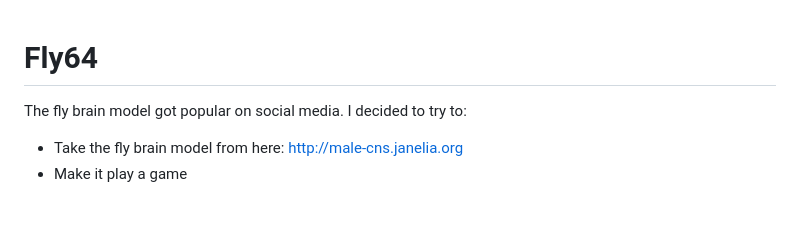
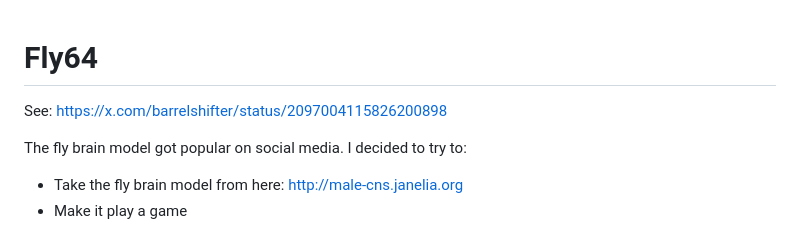
Before and after one commit to LoowieOblivion-Serafin/fly-OwO, a Markdown page: README.md, the part around the change. Drawn GitHub-style; blank space fills up the shorter version.

Commit message:
link to tweet in readme for context

```diff
--- a/README.md
+++ b/README.md
@@ -1,4 +1,6 @@
 # Fly64
+
+See: https://x.com/barrelshifter/status/2097004115826200898
 
 The fly brain model got popular on social media. I decided to try to:
 
```
